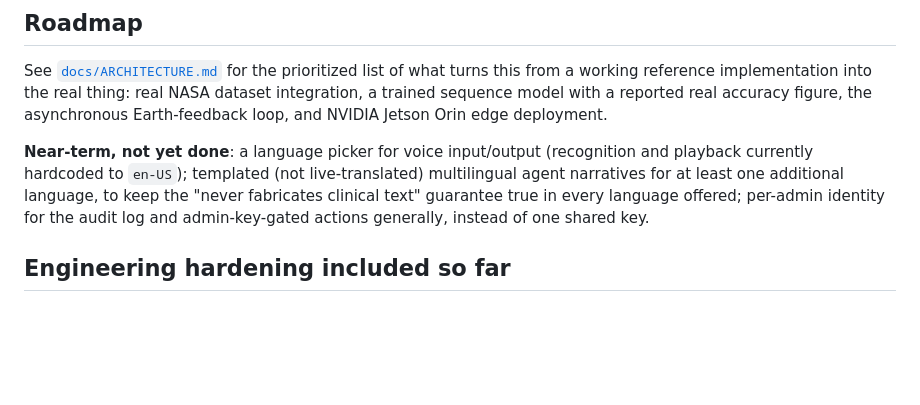
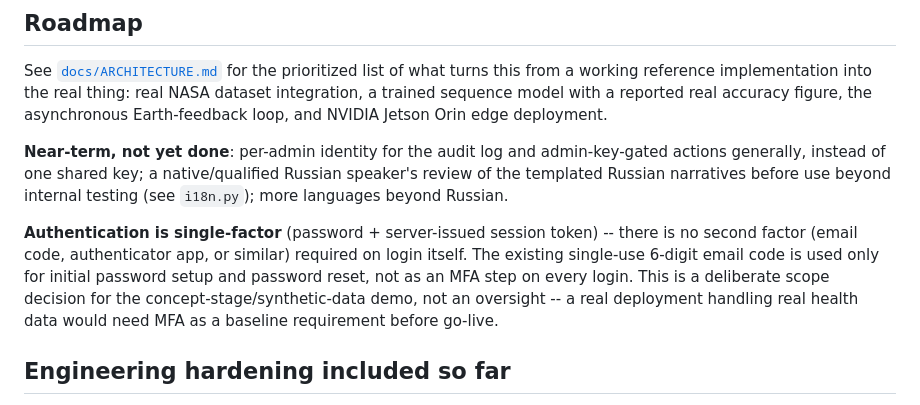
Before and after one commit to Virovita-HealthGlobal/RofehAI, a Markdown page: README.md, the part around the change. Drawn GitHub-style; blank space fills up the shorter version.

Commit message:
Update roadmap: mark voice picker and Russian narratives as done, document single-factor-auth as a deliberate scope decision

```diff
--- a/README.md
+++ b/README.md
@@ -359,13 +359,20 @@ the real thing: real NASA dataset integration, a trained sequence model
 with a reported real accuracy figure, the asynchronous Earth-feedback
 loop, and NVIDIA Jetson Orin edge deployment.
 
-**Near-term, not yet done**: a language picker for voice input/output
-(recognition and playback currently hardcoded to `en-US`); templated
-(not live-translated) multilingual agent narratives for at least one
-additional language, to keep the "never fabricates clinical text"
-guarantee true in every language offered; per-admin identity for the
-audit log and admin-key-gated actions generally, instead of one shared
-key.
+**Near-term, not yet done**: per-admin identity for the audit log and
+admin-key-gated actions generally, instead of one shared key; a
+native/qualified Russian speaker's review of the templated Russian
+narratives before use beyond internal testing (see `i18n.py`); more
+languages beyond Russian.
+
+**Authentication is single-factor** (password + server-issued session
+token) -- there is no second factor (email code, authenticator app, or
+similar) required on login itself. The existing single-use 6-digit
+email code is used only for initial password setup and password reset,
+not as an MFA step on every login. This is a deliberate scope decision
+for the concept-stage/synthetic-data demo, not an oversight -- a real
+deployment handling real health data would need MFA as a baseline
+requirement before go-live.
 
 ## Engineering hardening included so far
 
```
